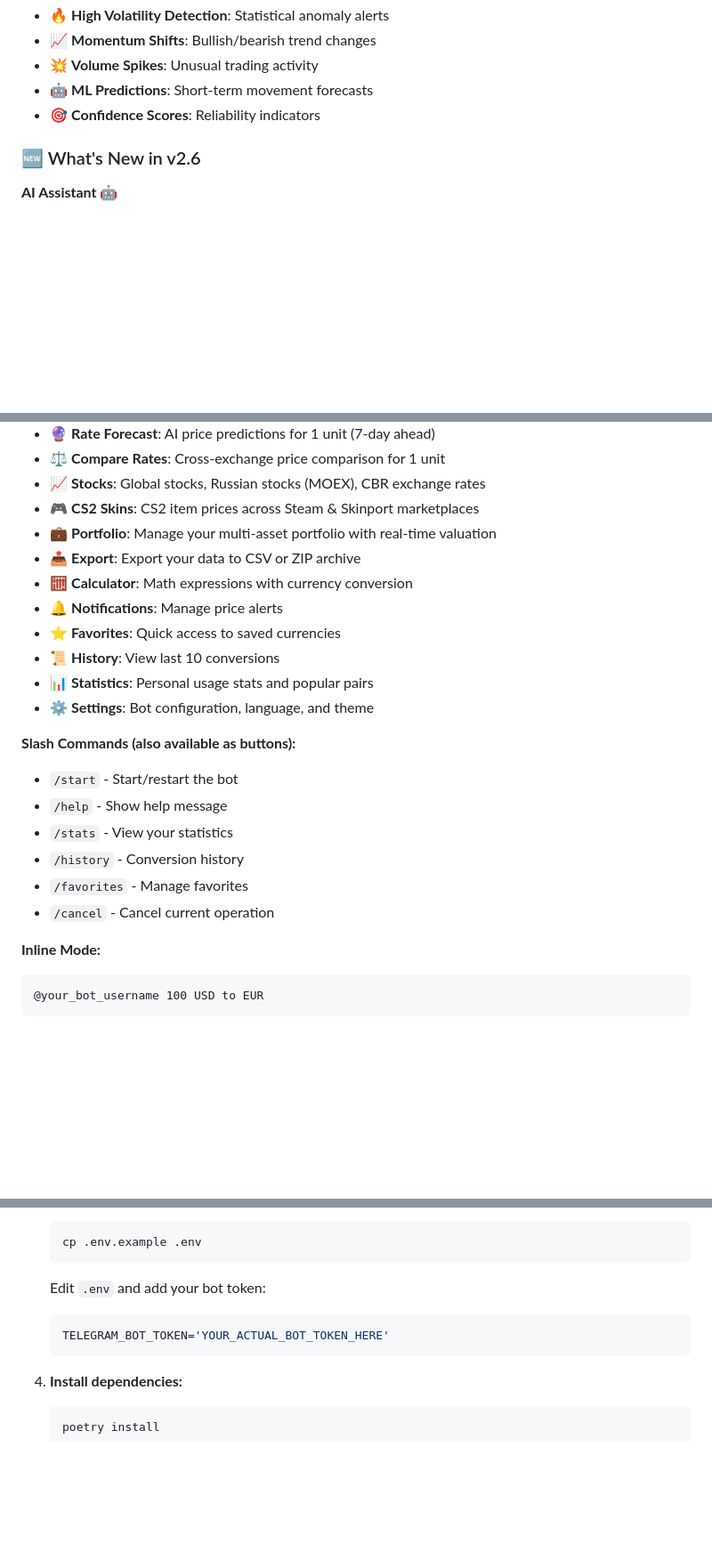
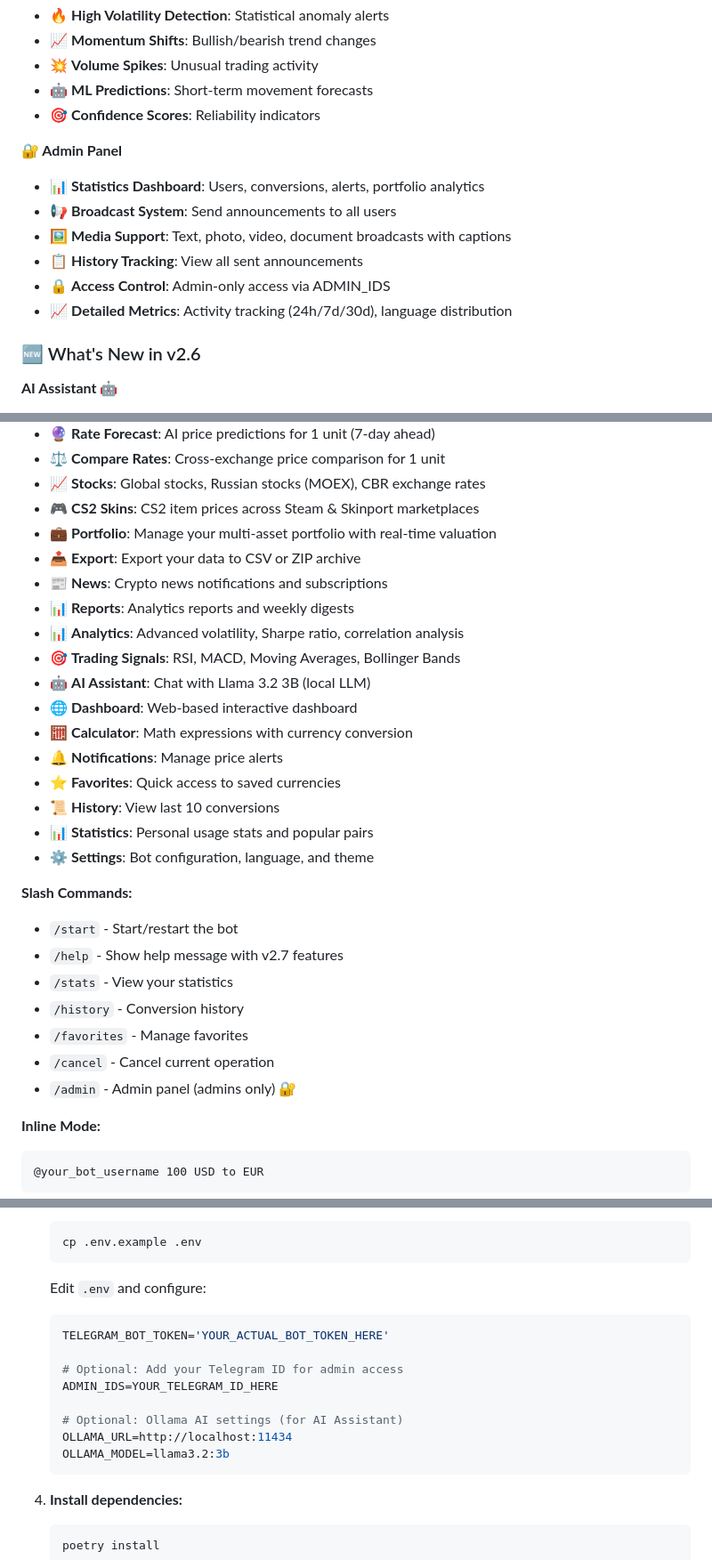
Before and after one commit to bobberdolle1/CoinFlow, a Markdown page: README.md, 3 parts joined by grey strips. Shown at 89% size. Rendered like a GitHub page; blank space fills up the shorter version.

Commit message:
✅ README обновлен! Изменения в README.md:
✅ Добавлена секция Admin Panel в "What's New in v2.7":
Statistics Dashboard
Broadcast System
Media Support (photo, video, document)
History Tracking
Access Control via ADMIN_IDS
Detailed Metrics
✅ Обновлен список Main Menu Buttons:
Добавлены все функции v2.7 (News, Reports, Analytics, Trading Signals, AI Assistant, Dashboard)
✅ Добавлена команда /admin в Slash Commands
✅ Добавлена конфигурация ADMIN_IDS в секцию Installation:
env
ADMIN_IDS=YOUR_TELEGRAM_ID_HERE

````diff
--- a/README.md
+++ b/README.md
@@ -154,6 +154,14 @@
 - 💥 **Volume Spikes**: Unusual trading activity
 - 🤖 **ML Predictions**: Short-term movement forecasts
 - 🎯 **Confidence Scores**: Reliability indicators
+
+**🔐 Admin Panel**
+- 📊 **Statistics Dashboard**: Users, conversions, alerts, portfolio analytics
+- 📢 **Broadcast System**: Send announcements to all users
+- 🖼 **Media Support**: Text, photo, video, document broadcasts with captions
+- 📋 **History Tracking**: View all sent announcements
+- 🔒 **Access Control**: Admin-only access via ADMIN_IDS
+- 📈 **Detailed Metrics**: Activity tracking (24h/7d/30d), language distribution
 
 ### 🆕 What's New in v2.6
 
@@ -394,6 +402,12 @@ ollama pull llama3.2:3b
 - 🎮 **CS2 Skins**: CS2 item prices across Steam & Skinport marketplaces
 - 💼 **Portfolio**: Manage your multi-asset portfolio with real-time valuation
 - 📤 **Export**: Export your data to CSV or ZIP archive
+- 📰 **News**: Crypto news notifications and subscriptions
+- 📊 **Reports**: Analytics reports and weekly digests
+- 📊 **Analytics**: Advanced volatility, Sharpe ratio, correlation analysis
+- 🎯 **Trading Signals**: RSI, MACD, Moving Averages, Bollinger Bands
+- 🤖 **AI Assistant**: Chat with Llama 3.2 3B (local LLM)
+- 🌐 **Dashboard**: Web-based interactive dashboard
 - 🧮 **Calculator**: Math expressions with currency conversion
 - 🔔 **Notifications**: Manage price alerts
 - ⭐ **Favorites**: Quick access to saved currencies
@@ -401,13 +415,14 @@ ollama pull llama3.2:3b
 - 📊 **Statistics**: Personal usage stats and popular pairs
 - ⚙️ **Settings**: Bot configuration, language, and theme
 
-**Slash Commands (also available as buttons):**
+**Slash Commands:**
 - `/start` - Start/restart the bot
-- `/help` - Show help message
+- `/help` - Show help message with v2.7 features
 - `/stats` - View your statistics
 - `/history` - Conversion history
 - `/favorites` - Manage favorites
 - `/cancel` - Cancel current operation
+- `/admin` - Admin panel (admins only) 🔐
 
 **Inline Mode:**
 ```
@@ -459,9 +474,16 @@ Complete guides for deployment and troubleshooting:
    cp .env.example .env
    ```
 
-   Edit `.env` and add your bot token:
+   Edit `.env` and configure:
    ```env
    TELEGRAM_BOT_TOKEN='YOUR_ACTUAL_BOT_TOKEN_HERE'
+
+   # Optional: Add your Telegram ID for admin access
+   ADMIN_IDS=YOUR_TELEGRAM_ID_HERE
+
+   # Optional: Ollama AI settings (for AI Assistant)
+   OLLAMA_URL=http://localhost:11434
+   OLLAMA_MODEL=llama3.2:3b
    ```
 
 4. **Install dependencies:**
````
